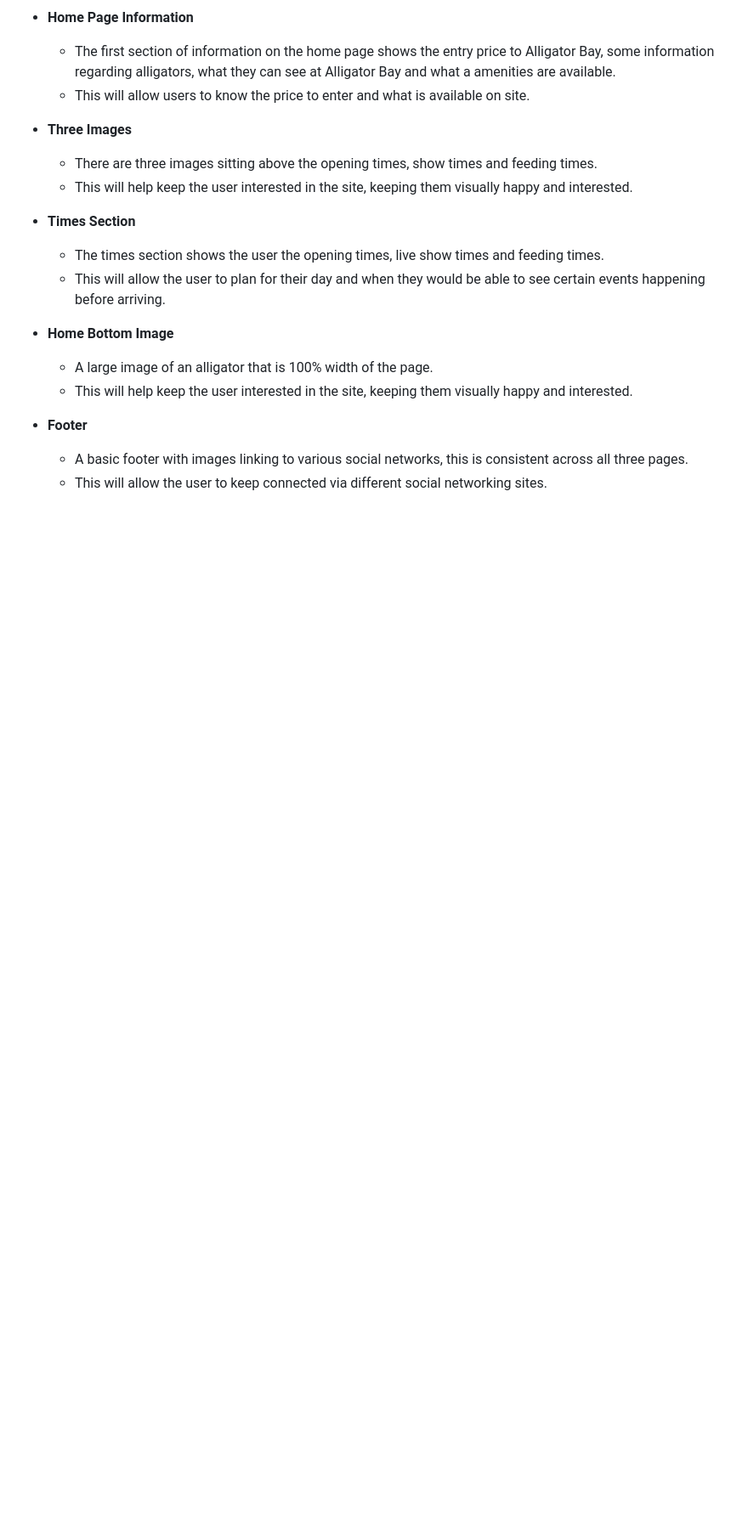
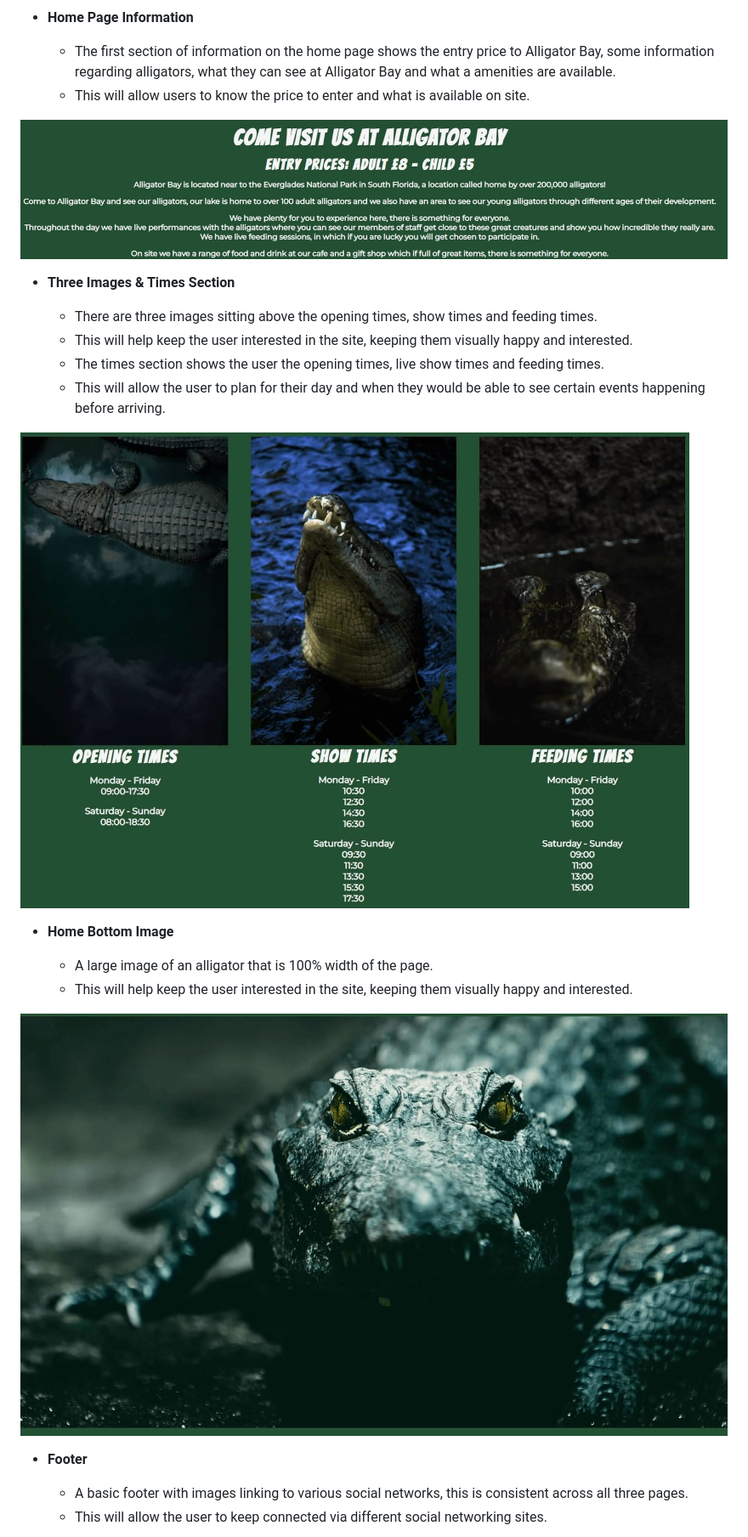
Before and after one commit to JoshuaAndrews-1882/project-1, a Markdown page: README.md, the part around the change printed below. Shown: that part at 85% size. Drawn GitHub-style; blank space fills up the shorter version.

Commit message:
Add images to sections in the readme file

```diff
--- a/README.md
+++ b/README.md
@@ -22,21 +22,24 @@ Alligator Bay will be especially useful for tourists coming to visit the Evergla
   - The first section of information on the home page shows the entry price to Alligator Bay, some information regarding alligators, what they can see at Alligator Bay and what a amenities are available.
   - This will allow users to know the price to enter and what is available on site.
 
-- __Three Images__
+![Home Information Image](assets/readme-images/information.jpg)
 
-   - There are three images sitting above the opening times, show times and feeding times.
-   - This will help keep the user interested in the site, keeping them visually happy and interested.
+- __Three Images & Times Section__
 
-- __Times Section__
-
+  - There are three images sitting above the opening times, show times and feeding times.
+  - This will help keep the user interested in the site, keeping them visually happy and interested.
   - The times section shows the user the opening times, live show times and feeding times.
   - This will allow the user to plan for their day and when they would be able to see certain events happening before arriving.
+
+![Three Images and Times Section Images](assets/readme-images/times.jpg)
 
 - __Home Bottom Image__
 
   - A large image of an alligator that is 100% width of the page.
   - This will help keep the user interested in the site, keeping them visually happy and interested.
 
+![Home Bottom Image](assets/readme-images/homebimage.jpg)
+
 - __Footer__
 
   - A basic footer with images linking to various social networks, this is consistent across all three pages.
```
Also changed, not shown: other parts of README.md (+12 -0 lines), assets/readme-images/contactbimage.jpg (renamed from assets/readme-images/contact b image.jpg), assets/readme-images/homebimage.jpg (renamed from assets/readme-images/home b image.jpg), assets/readme-images/mtabimage.jpg (renamed from assets/readme-images/mta b image.jpg).
